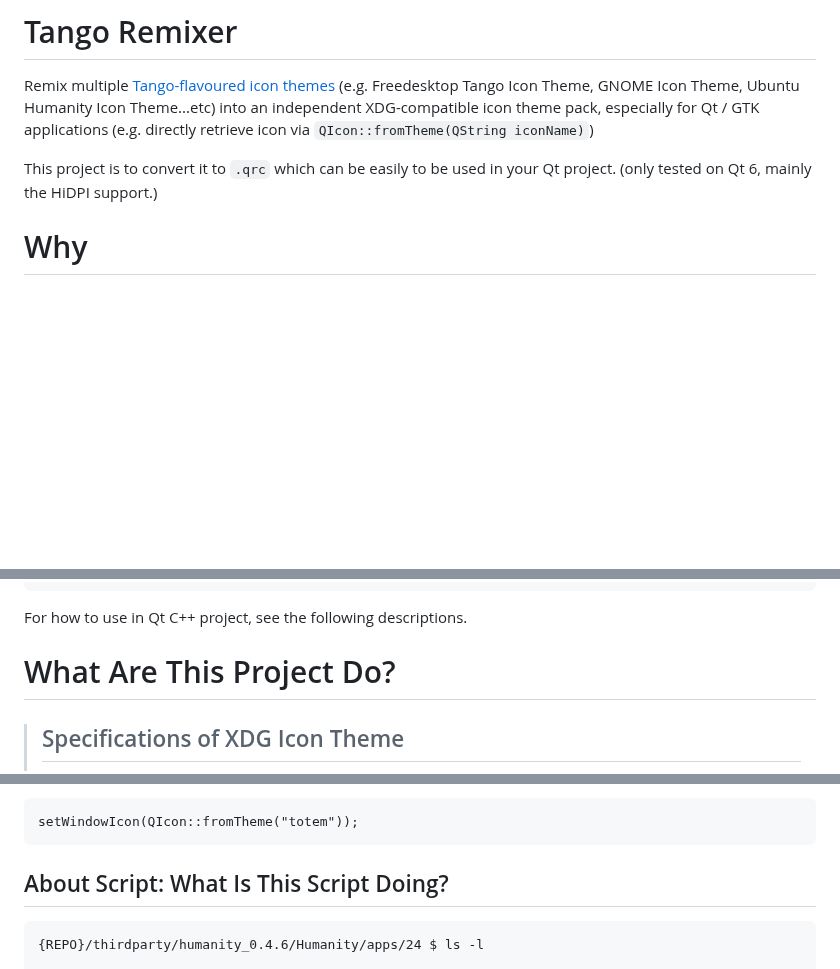
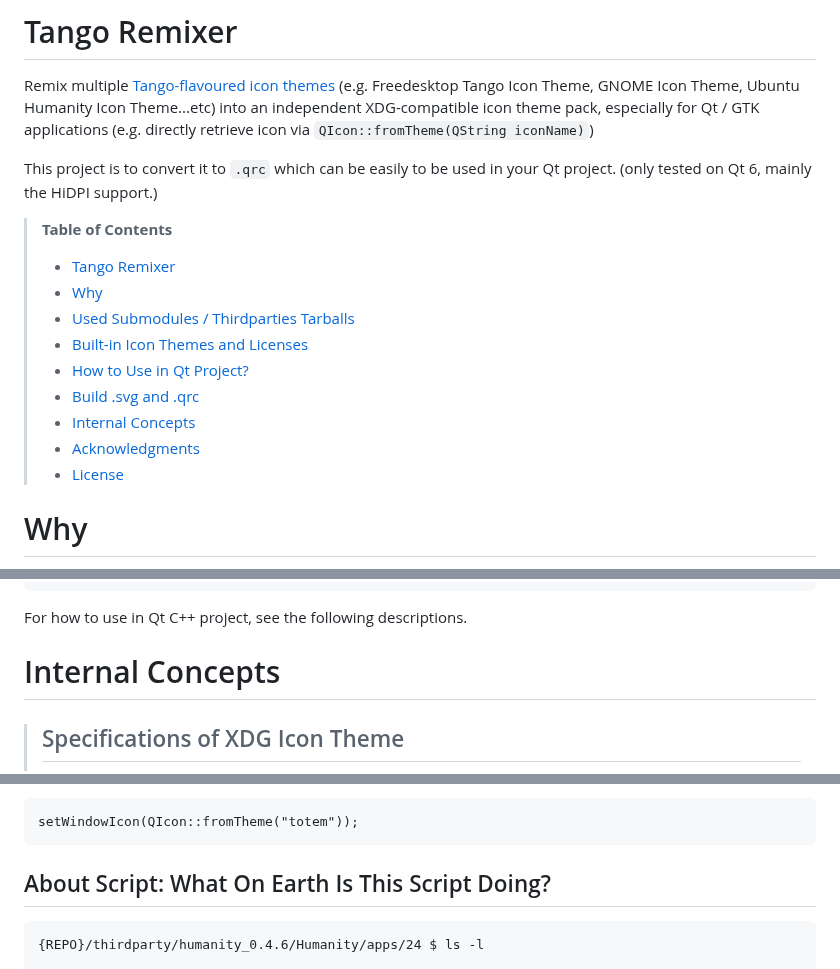
Before and after one commit to kuanyui/tango-remixer, a Markdown page: README.md, 3 parts joined by grey strips. GitHub-like rendering; blank space fills up the shorter version.

Commit message:
docs: [README.md] Add TOC

````diff
--- a/README.md
+++ b/README.md
@@ -7,6 +7,17 @@
 Remix multiple [Tango-flavoured icon themes](https://en.wikipedia.org/wiki/Tango_Desktop_Project) (e.g. Freedesktop Tango Icon Theme, GNOME Icon Theme, Ubuntu Humanity Icon Theme...etc) into an independent XDG-compatible icon theme pack, especially for Qt / GTK applications (e.g. directly retrieve icon via `QIcon::fromTheme(QString iconName)`)
 
 This project is to convert it to `.qrc` which can be easily to be used in your Qt project. (only tested on Qt 6, mainly the HiDPI support.)
+
+> **Table of Contents**
+> - [Tango Remixer](#tango-remixer)
+> - [Why](#why)
+> - [Used Submodules / Thirdparties Tarballs](#used-submodules--thirdparties-tarballs)
+> - [Built-in Icon Themes and Licenses](#built-in-icon-themes-and-licenses)
+> - [How to Use in Qt Project?](#how-to-use-in-qt-project)
+> - [Build .svg and .qrc](#build-svg-and-qrc)
+> - [Internal Concepts](#internal-concepts)
+> - [Acknowledgments](#acknowledgments)
+> - [License](#license)
 
 # Why
 
@@ -299,7 +310,7 @@ python3 ./build_icons.py --help  # see other options
 
 For how to use in Qt C++ project, see the following descriptions.
 
-# What Are This Project Do?
+# Internal Concepts
 > ## Specifications of XDG Icon Theme
 > - https://specifications.freedesktop.org/icon-theme-spec/latest/
 > - https://specifications.freedesktop.org/icon-naming-spec/icon-naming-spec-latest.html
@@ -375,7 +386,7 @@ QIcon::setThemeName("Humanity");
 setWindowIcon(QIcon::fromTheme("totem"));
 ```
 
-## About Script: What Is This Script Doing?
+## About Script: What On Earth Is This Script Doing?
 ```txt
 {REPO}/thirdparty/humanity_0.4.6/Humanity/apps/24 $ ls -l
 
````
Also changed, not shown: other parts of README.md (+1 -1 lines).
